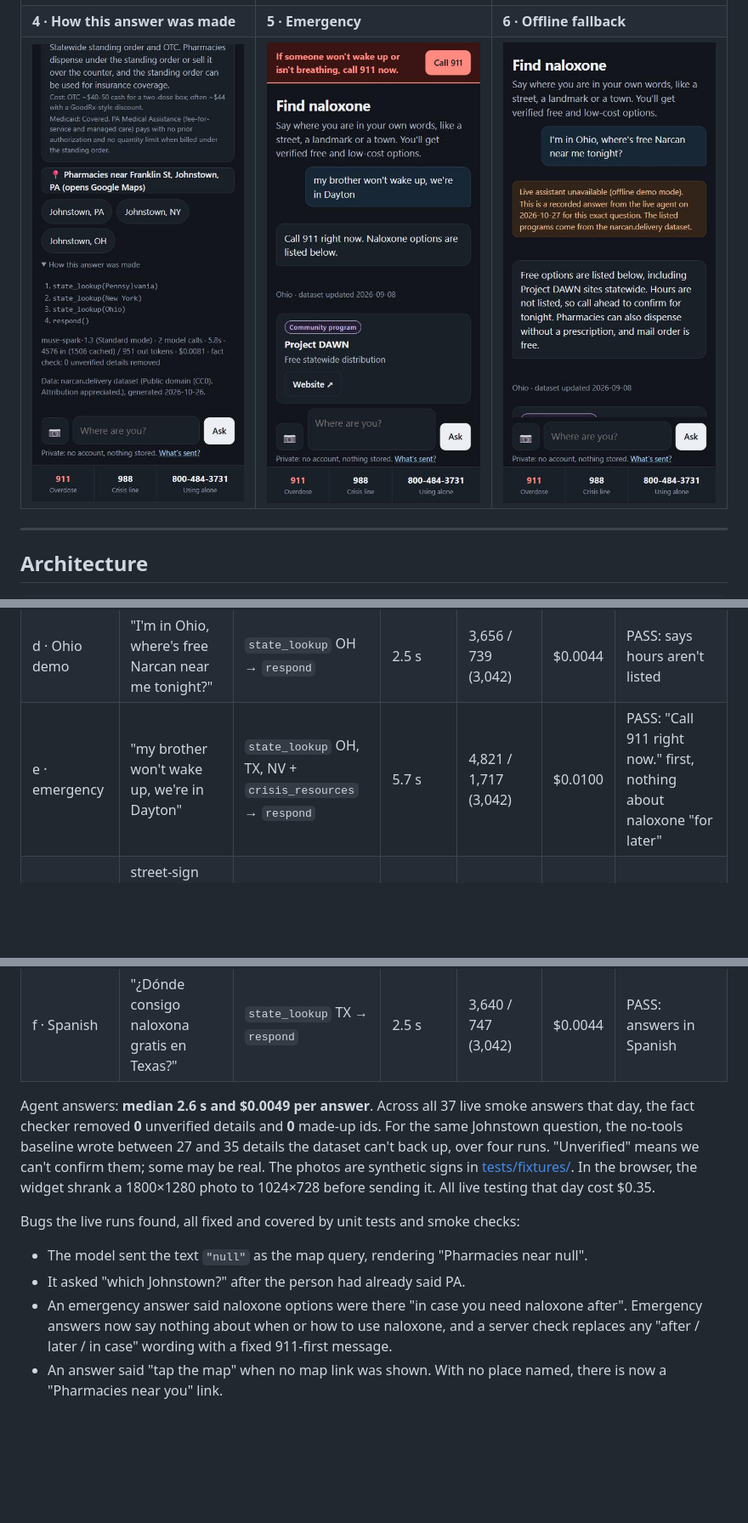
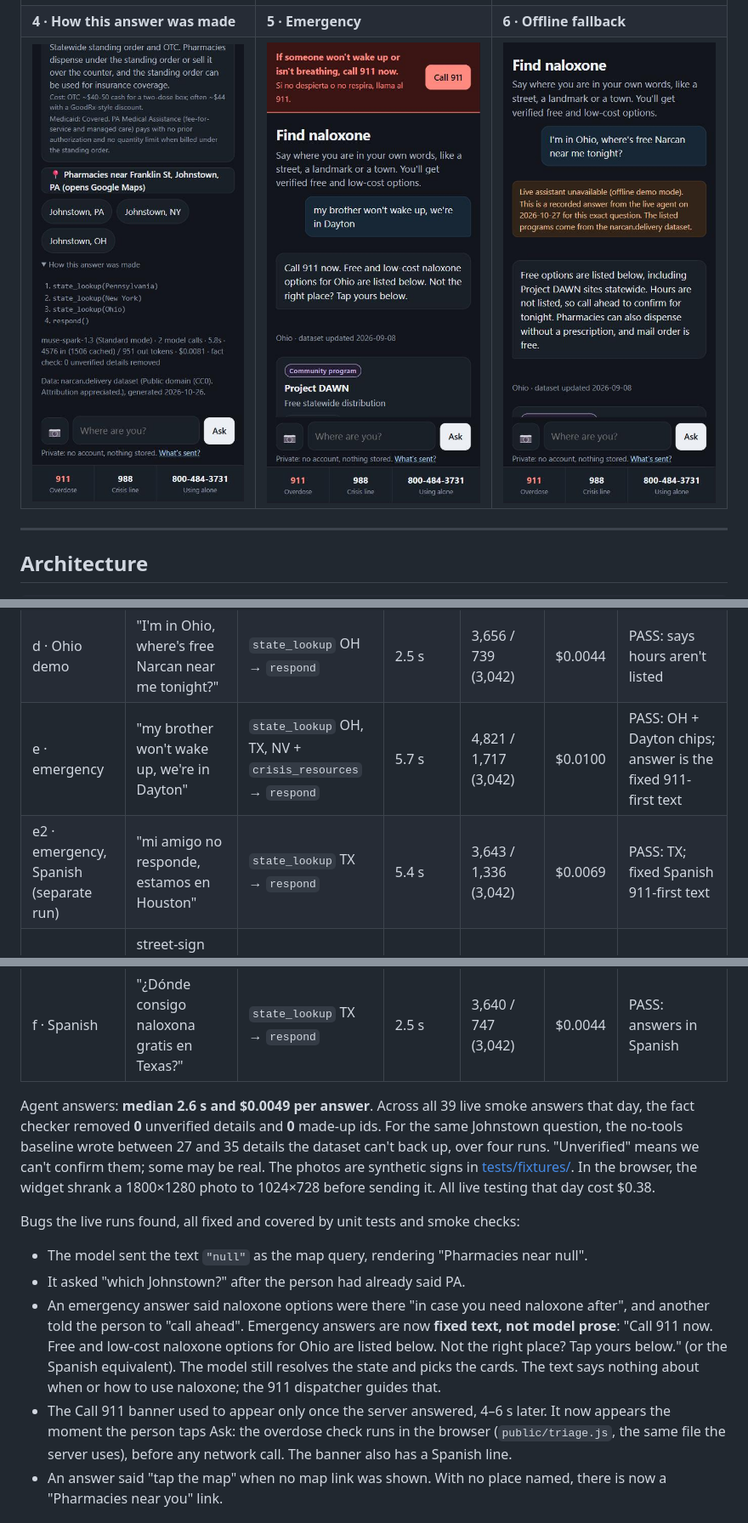
Before and after one commit to Metrix187/naloxone-ask, a Markdown page: README.md, 3 parts joined by grey strips. Shown at 85% size. GitHub-like rendering; pictures changed too: docs/screenshots/5-emergency.png; blank space fills up the shorter version.

```diff
--- a/README.md
+++ b/README.md
@@ -129,17 +129,19 @@ Live run, 2026-10-27, `muse-spark-1.3` (Standard mode), `reasoning_effort: "low"
 | c · nonsense | "the big purple rock on zxqv lane" | `respond` | 2.2 s | 1,570 / 574 (0) | $0.0044 | PASS: asks for the state, cites nothing |
 | c2 · out of area | "I'm in Toronto" | `respond` | 2.2 s | 1,566 / 680 (0) | $0.0049 | PASS: says US-only, cites nothing |
 | d · Ohio demo | "I'm in Ohio, where's free Narcan near me tonight?" | `state_lookup` OH → `respond` | 2.5 s | 3,656 / 739 (3,042) | $0.0044 | PASS: says hours aren't listed |
-| e · emergency | "my brother won't wake up, we're in Dayton" | `state_lookup` OH, TX, NV + `crisis_resources` → `respond` | 5.7 s | 4,821 / 1,717 (3,042) | $0.0100 | PASS: "Call 911 right now." first, nothing about naloxone "for later" |
+| e · emergency | "my brother won't wake up, we're in Dayton" | `state_lookup` OH, TX, NV + `crisis_resources` → `respond` | 5.7 s | 4,821 / 1,717 (3,042) | $0.0100 | PASS: OH + Dayton chips; answer is the fixed 911-first text |
+| e2 · emergency, Spanish (separate run) | "mi amigo no responde, estamos en Houston" | `state_lookup` TX → `respond` | 5.4 s | 3,643 / 1,336 (3,042) | $0.0069 | PASS: TX; fixed Spanish 911-first text |
 | g · photo | street-sign photo: "Franklin St / Johnstown, Cambria County, PA" | `state_lookup` PA → `respond` | 2.9 s | 5,273 / 538 (2,289) | $0.0064 | PASS: reads the signs, PA |
 | g2 · photo, ambiguous | street-sign photo: "Franklin St" only | `respond` | 2.6 s | 2,316 / 697 (2,289) | $0.0033 | PASS: asks for the state, cites nothing |
 | f · Spanish | "¿Dónde consigo naloxona gratis en Texas?" | `state_lookup` TX → `respond` | 2.5 s | 3,640 / 747 (3,042) | $0.0044 | PASS: answers in Spanish |
 
-Agent answers: **median 2.6 s and $0.0049 per answer**. Across all 37 live smoke answers that day, the fact checker removed **0** unverified details and **0** made-up ids. For the same Johnstown question, the no-tools baseline wrote between 27 and 35 details the dataset can't back up, over four runs. "Unverified" means we can't confirm them; some may be real. The photos are synthetic signs in [tests/fixtures/](tests/fixtures/). In the browser, the widget shrank a 1800×1280 photo to 1024×728 before sending it. All live testing that day cost $0.35.
+Agent answers: **median 2.6 s and $0.0049 per answer**. Across all 39 live smoke answers that day, the fact checker removed **0** unverified details and **0** made-up ids. For the same Johnstown question, the no-tools baseline wrote between 27 and 35 details the dataset can't back up, over four runs. "Unverified" means we can't confirm them; some may be real. The photos are synthetic signs in [tests/fixtures/](tests/fixtures/). In the browser, the widget shrank a 1800×1280 photo to 1024×728 before sending it. All live testing that day cost $0.38.
 
 Bugs the live runs found, all fixed and covered by unit tests and smoke checks:
 - The model sent the text `"null"` as the map query, rendering "Pharmacies near null".
 - It asked "which Johnstown?" after the person had already said PA.
-- An emergency answer said naloxone options were there "in case you need naloxone after". Emergency answers now say nothing about when or how to use naloxone, and a server check replaces any "after / later / in case" wording with a fixed 911-first message.
+- An emergency answer said naloxone options were there "in case you need naloxone after", and another told the person to "call ahead". Emergency answers are now **fixed text, not model prose**: "Call 911 now. Free and low-cost naloxone options for Ohio are listed below. Not the right place? Tap yours below." (or the Spanish equivalent). The model still resolves the state and picks the cards. The text says nothing about when or how to use naloxone; the 911 dispatcher guides that.
+- The Call 911 banner used to appear only once the server answered, 4–6 s later. It now appears the moment the person taps Ask: the overdose check runs in the browser (`public/triage.js`, the same file the server uses), before any network call. The banner also has a Spanish line.
 - An answer said "tap the map" when no map link was shown. With no place named, there is now a "Pharmacies near you" link.
 
 ## Data
```
Also changed, not shown: other parts of README.md (+2 -2 lines), 12 other files.
